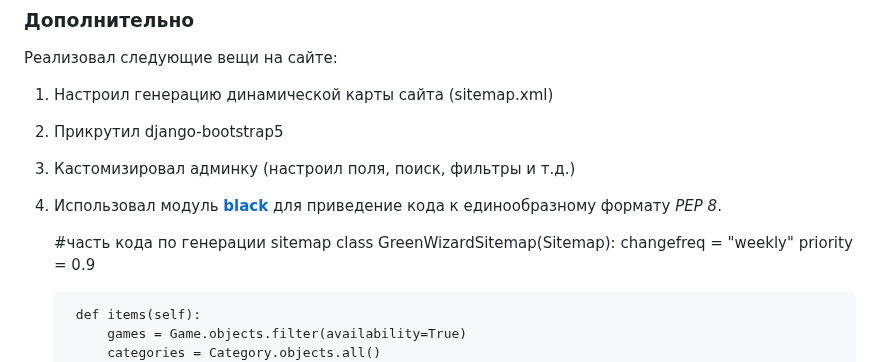
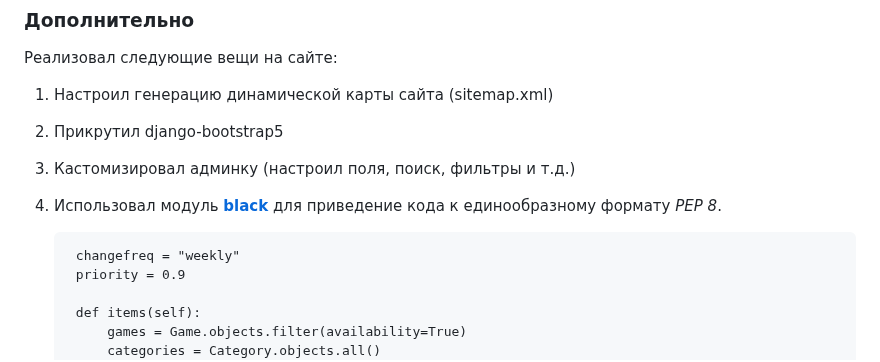
Before and after one commit to madmanRE/GreenWizard, a Markdown page: README.md, the part around the change. Drawn GitHub-style.

Commit message:
Доделал README надеюсь да)

```diff
--- a/README.md
+++ b/README.md
@@ -280,8 +280,6 @@
 4. Использовал модуль **[black](https://pypi.org/project/black/)** для приведение кода к единообразному формату *PEP 8*.
 
 
-    #часть кода по генерации sitemap
-    class GreenWizardSitemap(Sitemap):
         changefreq = "weekly"
         priority = 0.9
 
```
